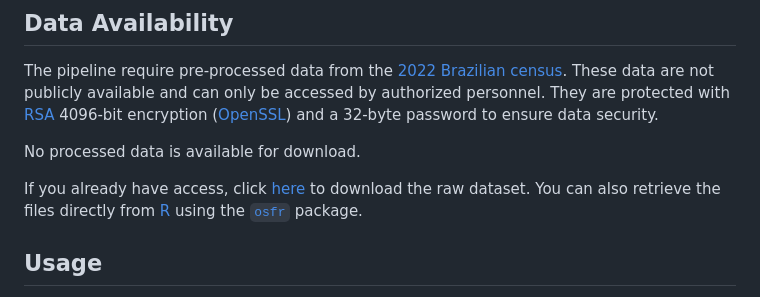
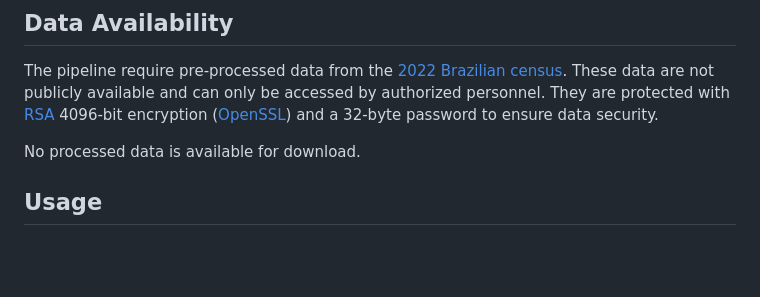
Before and after one commit to cem-usp/brazil-hexagonal-grid, a Markdown page: README.md, the part around the change. Rendered like a GitHub page; blank space fills up the shorter version.

```diff
--- a/README.md
+++ b/README.md
@@ -17,8 +17,6 @@ The report is available [here](https://cem-usp.github.io/brazil-hexagonal-grid/)
 The pipeline require pre-processed data from the [2022 Brazilian census](https://en.wikipedia.org/wiki/2022_Brazilian_census). These data are not publicly available and can only be accessed by authorized personnel. They are protected with [RSA](https://en.wikipedia.org/wiki/RSA_cryptosystem) 4096-bit encryption ([OpenSSL](https://www.openssl.org/)) and a 32-byte password to ensure data security.
 
 No processed data is available for download.
-
-If you already have access, click [here](https://osf.io/zuy4s) to download the raw dataset. You can also retrieve the files directly from [R](https://www.r-project.org/) using the [`osfr`](https://docs.ropensci.org/osfr/) package.
 
 ## Usage
 
```
